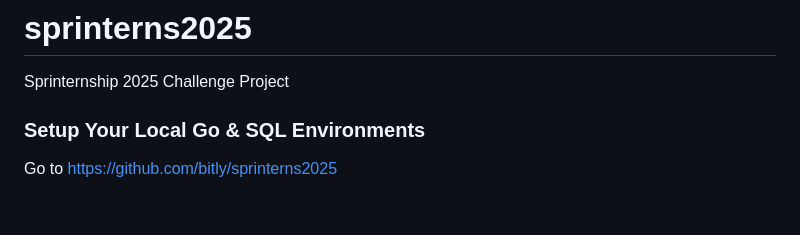
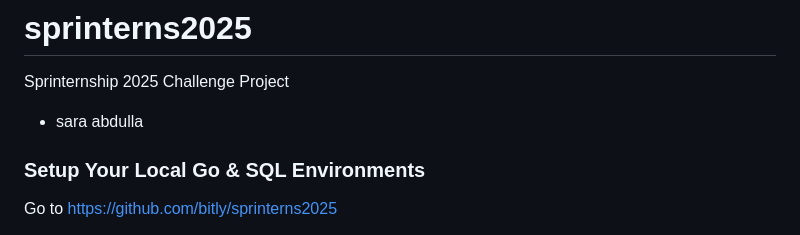
Before and after one commit to bitly/sprinterns2025, a Markdown page: README.md, the part around the change. GitHub-like rendering; blank space fills up the shorter version.

Commit message:
added my name

```diff
--- a/README.md
+++ b/README.md
@@ -1,5 +1,7 @@
 # sprinterns2025
 Sprinternship 2025 Challenge Project
+
+- sara abdulla
 
 ### Setup Your Local Go & SQL Environments
 Go to https://github.com/bitly/sprinterns2025
```
